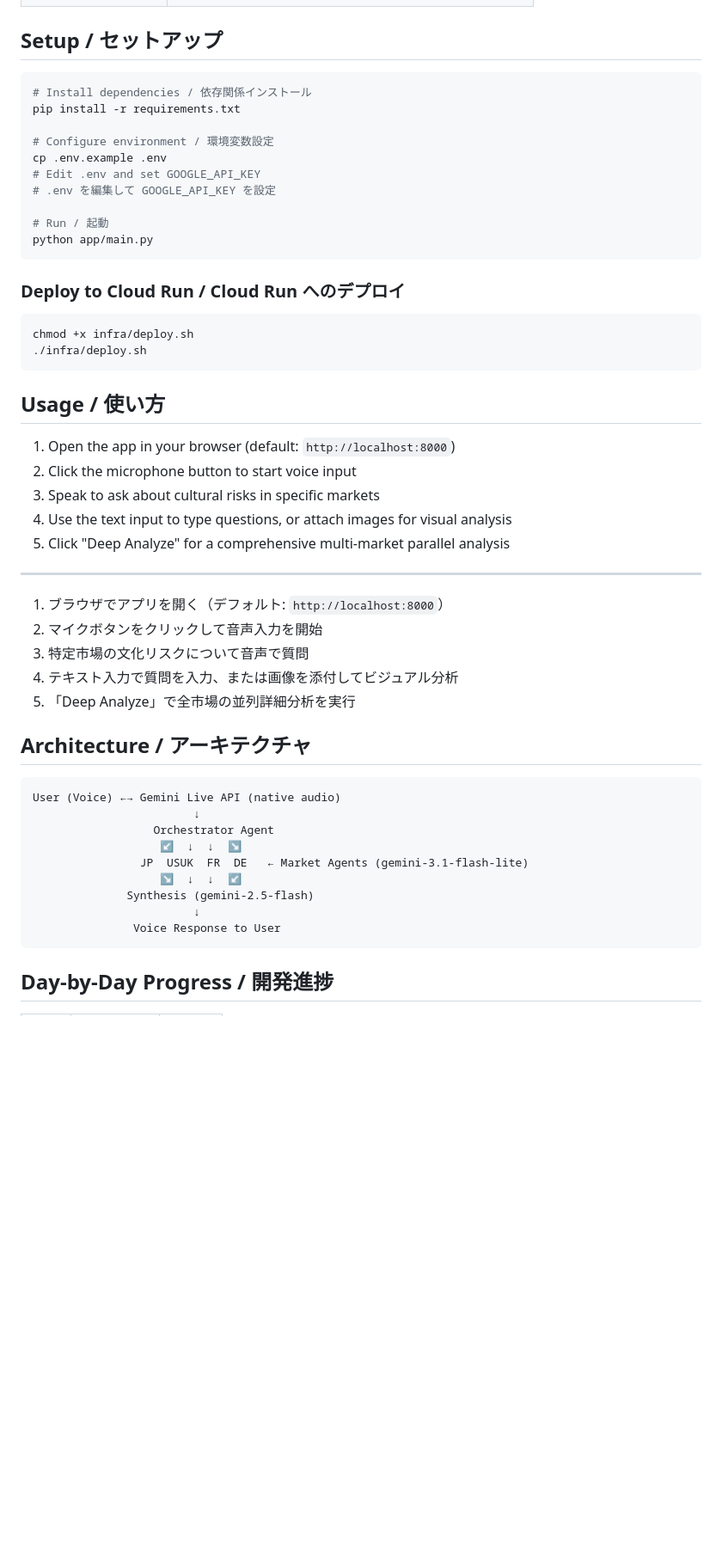
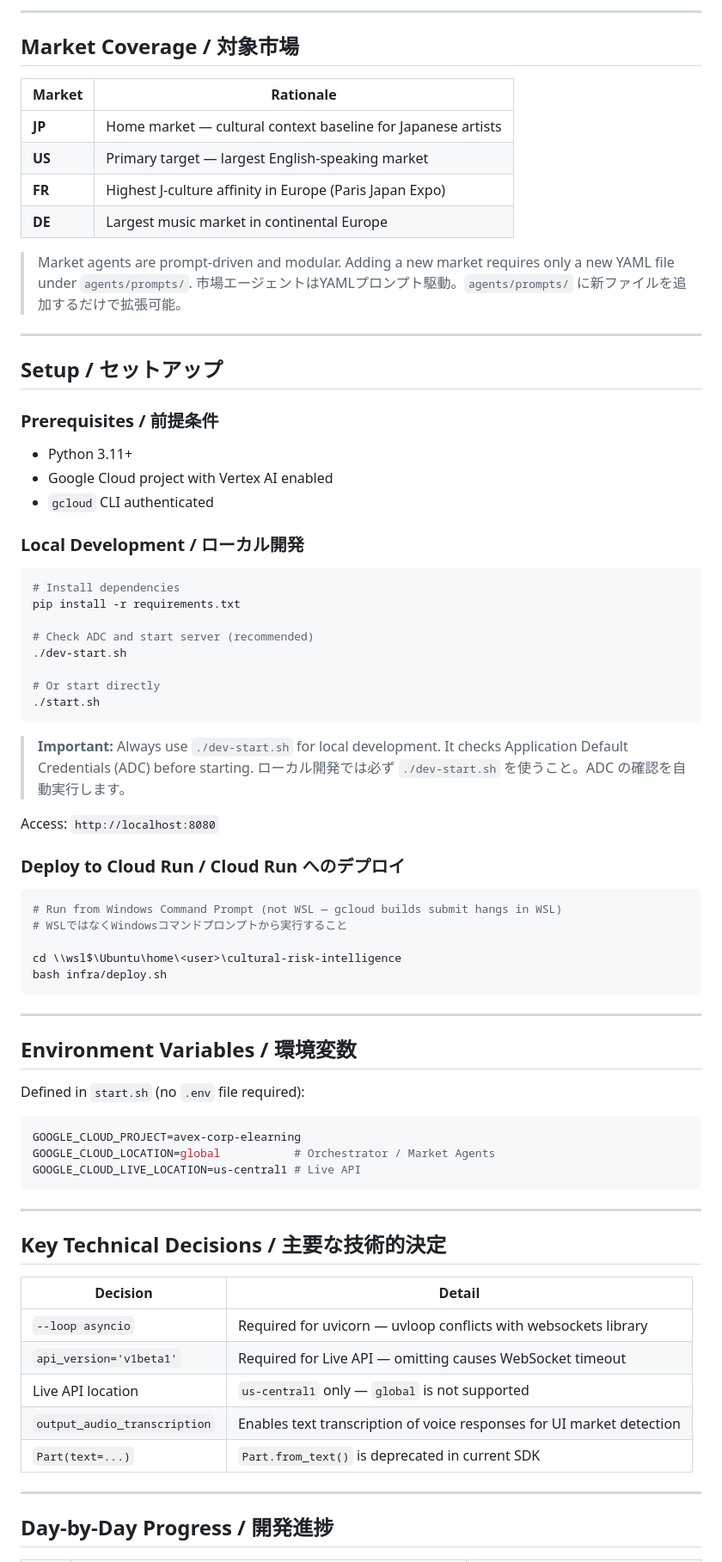
Before and after one commit to syam1977/cultural-risk-intelligence, a Markdown page: README.md, the part around one of its changes. Shown at 86% size. GitHub-like rendering; blank space fills up the shorter version.

````diff
--- a/README.md
+++ b/README.md
@@ -39,55 +78,81 @@ Gemini Live API を活用したリアルタイム文化リスク分析エージ
+---
+
+## Market Coverage / 対象市場
+
+| Market | Rationale |
+|--------|-----------|
+| **JP** | Home market — cultural context baseline for Japanese artists |
+| **US** | Primary target — largest English-speaking market |
+| **FR** | Highest J-culture affinity in Europe (Paris Japan Expo) |
+| **DE** | Largest music market in continental Europe |
+
+> Market agents are prompt-driven and modular. Adding a new market requires only a new YAML file under `agents/prompts/`.
+> 市場エージェントはYAMLプロンプト駆動。`agents/prompts/` に新ファイルを追加するだけで拡張可能。
+
+---
 
 ## Setup / セットアップ
 
+### Prerequisites / 前提条件
+
+- Python 3.11+
+- Google Cloud project with Vertex AI enabled
+- `gcloud` CLI authenticated
+
+### Local Development / ローカル開発
+
 ```bash
-# Install dependencies / 依存関係インストール
+# Install dependencies
 pip install -r requirements.txt
 
-# Configure environment / 環境変数設定
-cp .env.example .env
-# Edit .env and set GOOGLE_API_KEY
-# .env を編集して GOOGLE_API_KEY を設定
+# Check ADC and start server (recommended)
+./dev-start.sh
 
-# Run / 起動
-python app/main.py
+# Or start directly
+./start.sh
 ```
+
+> **Important:** Always use `./dev-start.sh` for local development.
+> It checks Application Default Credentials (ADC) before starting.
+> ローカル開発では必ず `./dev-start.sh` を使うこと。ADC の確認を自動実行します。
+
+Access: `http://localhost:8080`
 
 ### Deploy to Cloud Run / Cloud Run へのデプロイ
 
 ```bash
-chmod +x infra/deploy.sh
-./infra/deploy.sh
+# Run from Windows Command Prompt (not WSL — gcloud builds submit hangs in WSL)
+# WSLではなくWindowsコマンドプロンプトから実行すること
+
+cd \\wsl$\Ubuntu\home\<user>\cultural-risk-intelligence
+bash infra/deploy.sh
 ```
-
-## Usage / 使い方
-
-1. Open the app in your browser (default: `http://localhost:8000`)
-2. Click the microphone button to start voice input
-3. Speak to ask about cultural risks in specific markets
-4. Use the text input to type questions, or attach images for visual analysis
-5. Click "Deep Analyze" for a comprehensive multi-market parallel analysis
 
 ---
 
-1. ブラウザでアプリを開く（デフォルト: `http://localhost:8000`）
-2. マイクボタンをクリックして音声入力を開始
-3. 特定市場の文化リスクについて音声で質問
-4. テキスト入力で質問を入力、または画像を添付してビジュアル分析
-5. 「Deep Analyze」で全市場の並列詳細分析を実行
+## Environment Variables / 環境変数
 
-## Architecture / アーキテクチャ
+Defined in `start.sh` (no `.env` file required):
 
+```bash
+GOOGLE_CLOUD_PROJECT=avex-corp-elearning
+GOOGLE_CLOUD_LOCATION=global           # Orchestrator / Market Agents
+GOOGLE_CLOUD_LIVE_LOCATION=us-central1 # Live API
 ```
-User (Voice) ←→ Gemini Live API (native audio)
-                        ↓
-                  Orchestrator Agent
-                   ↙  ↓  ↓  ↘
-                JP  USUK  FR  DE   ← Market Agents (gemini-3.1-flash-lite)
-                   ↘  ↓  ↓  ↙
-              Synthesis (gemini-2.5-flash)
-                        ↓
-               Voice Response to User
-```
+
+---
+
+## Key Technical Decisions / 主要な技術的決定
+
+| Decision | Detail |
+|----------|--------|
+| `--loop asyncio` | Required for uvicorn — uvloop conflicts with websockets library |
+| `api_version='v1beta1'` | Required for Live API — omitting causes WebSocket timeout |
+| Live API location | `us-central1` only — `global` is not supported |
+| `output_audio_transcription` | Enables text transcription of voice responses for UI market detection |
+| `Part(text=...)` | `Part.from_text()` is deprecated in current SDK |
+
+---
 
 ## Day-by-Day Progress / 開発進捗
 
````
Also changed, not shown: other parts of README.md (+94 -27 lines).
